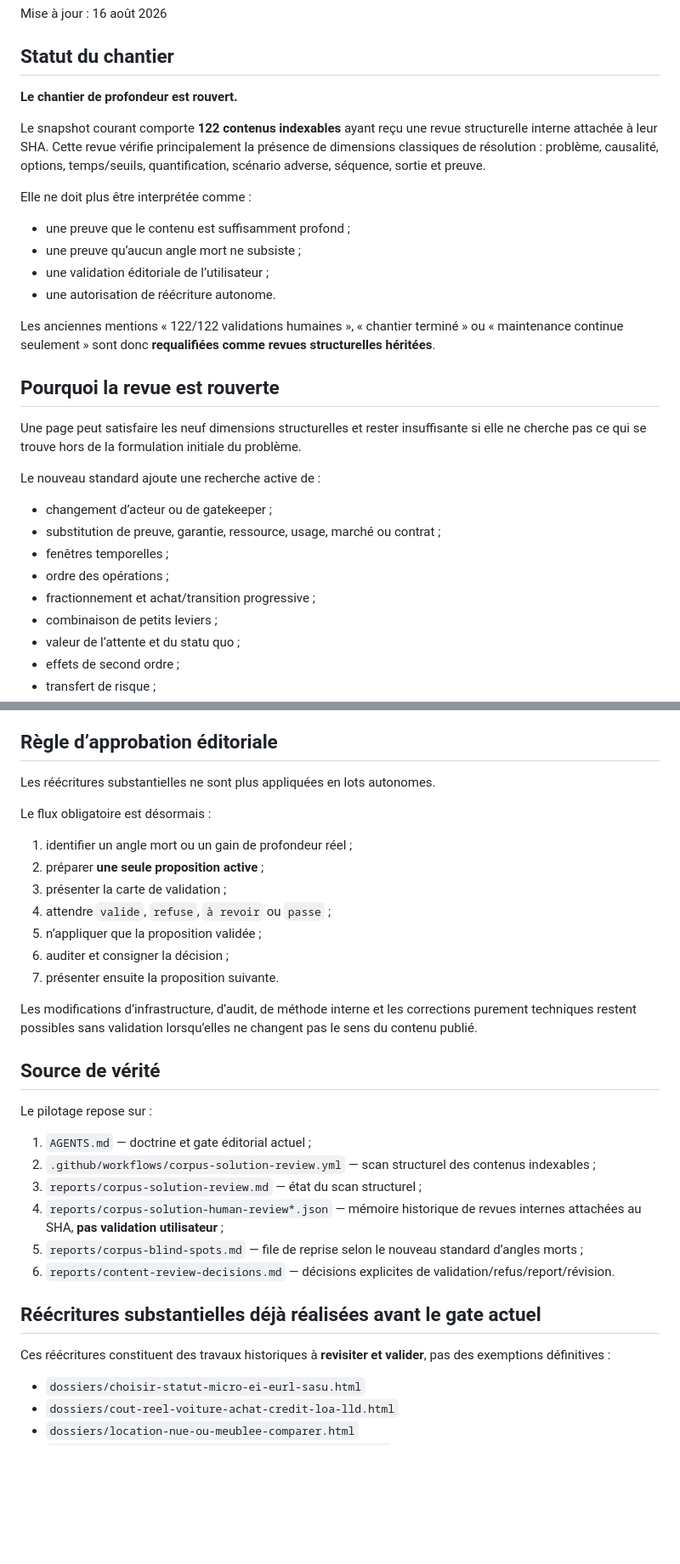
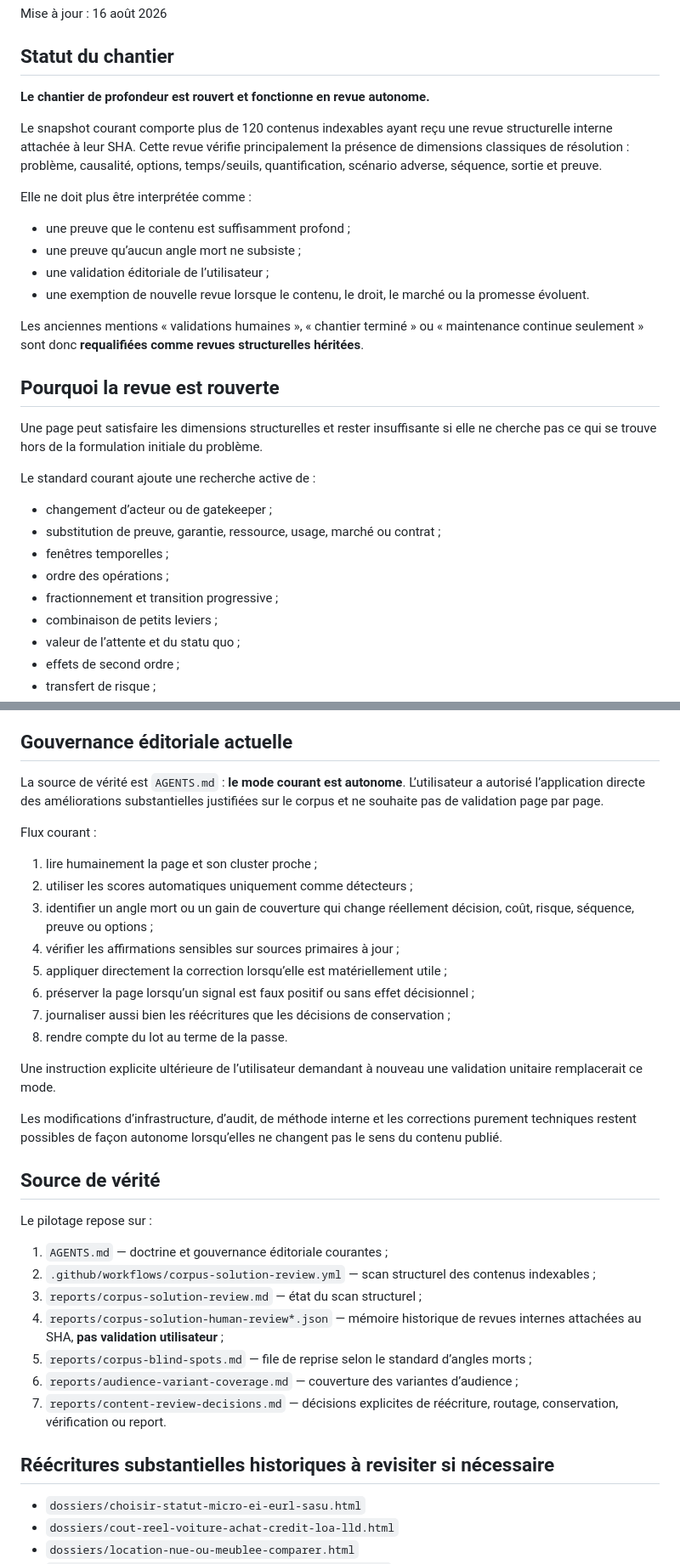
Before and after one commit to ContreEvidence/ContreEvidence.github.io, a Markdown page: EDITORIAL-SOLUTION-ENGINEERING-BACKLOG.md, 2 parts joined by grey strips. Shown at 85% size. GitHub-like rendering; blank space fills up the shorter version.

Commit message:
Align solution backlog with autonomous review governance

```diff
--- a/EDITORIAL-SOLUTION-ENGINEERING-BACKLOG.md
+++ b/EDITORIAL-SOLUTION-ENGINEERING-BACKLOG.md
@@ -4,30 +4,30 @@ Mise à jour : 16 août 2026
 
 ## Statut du chantier
 
-**Le chantier de profondeur est rouvert.**
+**Le chantier de profondeur est rouvert et fonctionne en revue autonome.**
 
-Le snapshot courant comporte **122 contenus indexables** ayant reçu une revue structurelle interne attachée à leur SHA. Cette revue vérifie principalement la présence de dimensions classiques de résolution : problème, causalité, options, temps/seuils, quantification, scénario adverse, séquence, sortie et preuve.
+Le snapshot courant comporte plus de 120 contenus indexables ayant reçu une revue structurelle interne attachée à leur SHA. Cette revue vérifie principalement la présence de dimensions classiques de résolution : problème, causalité, options, temps/seuils, quantification, scénario adverse, séquence, sortie et preuve.
 
 Elle ne doit plus être interprétée comme :
 
 - une preuve que le contenu est suffisamment profond ;
 - une preuve qu’aucun angle mort ne subsiste ;
 - une validation éditoriale de l’utilisateur ;
-- une autorisation de réécriture autonome.
+- une exemption de nouvelle revue lorsque le contenu, le droit, le marché ou la promesse évoluent.
 
-Les anciennes mentions « 122/122 validations humaines », « chantier terminé » ou « maintenance continue seulement » sont donc **requalifiées comme revues structurelles héritées**.
+Les anciennes mentions « validations humaines », « chantier terminé » ou « maintenance continue seulement » sont donc **requalifiées comme revues structurelles héritées**.
 
 ## Pourquoi la revue est rouverte
 
-Une page peut satisfaire les neuf dimensions structurelles et rester insuffisante si elle ne cherche pas ce qui se trouve hors de la formulation initiale du problème.
+Une page peut satisfaire les dimensions structurelles et rester insuffisante si elle ne cherche pas ce qui se trouve hors de la formulation initiale du problème.
 
-Le nouveau standard ajoute une recherche active de :
+Le standard courant ajoute une recherche active de :
 
 - changement d’acteur ou de gatekeeper ;
 - substitution de preuve, garantie, ressource, usage, marché ou contrat ;
 - fenêtres temporelles ;
 - ordre des opérations ;
-- fractionnement et achat/transition progressive ;
+- fractionnement et transition progressive ;
 - combinaison de petits leviers ;
 - valeur de l’attente et du statu quo ;
 - effets de second ordre ;
@@ -57,36 +57,38 @@ Une page n’est pas améliorée parce qu’elle devient plus longue. Elle l’e
 - comment la solution peut échouer dans l’exécution ;
 - comment sortir ou réviser si le scénario se dégrade.
 
-## Règle d’approbation éditoriale
+## Gouvernance éditoriale actuelle
 
-Les réécritures substantielles ne sont plus appliquées en lots autonomes.
+La source de vérité est `AGENTS.md` : **le mode courant est autonome**. L’utilisateur a autorisé l’application directe des améliorations substantielles justifiées sur le corpus et ne souhaite pas de validation page par page.
 
-Le flux obligatoire est désormais :
+Flux courant :
 
-1. identifier un angle mort ou un gain de profondeur réel ;
-2. préparer **une seule proposition active** ;
-3. présenter la carte de validation ;
-4. attendre `valide`, `refuse`, `à revoir` ou `passe` ;
-5. n’appliquer que la proposition validée ;
-6. auditer et consigner la décision ;
-7. présenter ensuite la proposition suivante.
+1. lire humainement la page et son cluster proche ;
+2. utiliser les scores automatiques uniquement comme détecteurs ;
+3. identifier un angle mort ou un gain de couverture qui change réellement décision, coût, risque, séquence, preuve ou options ;
+4. vérifier les affirmations sensibles sur sources primaires à jour ;
+5. appliquer directement la correction lorsqu’elle est matériellement utile ;
+6. préserver la page lorsqu’un signal est faux positif ou sans effet décisionnel ;
+7. journaliser aussi bien les réécritures que les décisions de conservation ;
+8. rendre compte du lot au terme de la passe.
 
-Les modifications d’infrastructure, d’audit, de méthode interne et les corrections purement techniques restent possibles sans validation lorsqu’elles ne changent pas le sens du contenu publié.
+Une instruction explicite ultérieure de l’utilisateur demandant à nouveau une validation unitaire remplacerait ce mode.
+
+Les modifications d’infrastructure, d’audit, de méthode interne et les corrections purement techniques restent possibles de façon autonome lorsqu’elles ne changent pas le sens du contenu publié.
 
 ## Source de vérité
 
 Le pilotage repose sur :
 
-1. `AGENTS.md` — doctrine et gate éditorial actuel ;
+1. `AGENTS.md` — doctrine et gouvernance éditoriale courantes ;
 2. `.github/workflows/corpus-solution-review.yml` — scan structurel des contenus indexables ;
 3. `reports/corpus-solution-review.md` — état du scan structurel ;
 4. `reports/corpus-solution-human-review*.json` — mémoire historique de revues internes attachées au SHA, **pas validation utilisateur** ;
-5. `reports/corpus-blind-spots.md` — file de reprise selon le nouveau standard d’angles morts ;
-6. `reports/content-review-decisions.md` — décisions explicites de validation/refus/report/révision.
+5. `reports/corpus-blind-spots.md` — file de reprise selon le standard d’angles morts ;
+6. `reports/audience-variant-coverage.md` — couverture des variantes d’audience ;
+7. `reports/content-review-decisions.md` — décisions explicites de réécriture, routage, conservation, vérification ou report.
 
-## Réécritures substantielles déjà réalisées avant le gate actuel
-
-Ces réécritures constituent des travaux historiques à **revisiter et valider**, pas des exemptions définitives :
+## Réécritures substantielles historiques à revisiter si nécessaire
 
 - `dossiers/choisir-statut-micro-ei-eurl-sasu.html`
 - `dossiers/cout-reel-voiture-achat-credit-loa-lld.html`
```
Also changed, not shown: other parts of EDITORIAL-SOLUTION-ENGINEERING-BACKLOG.md (+5 -4 lines).
